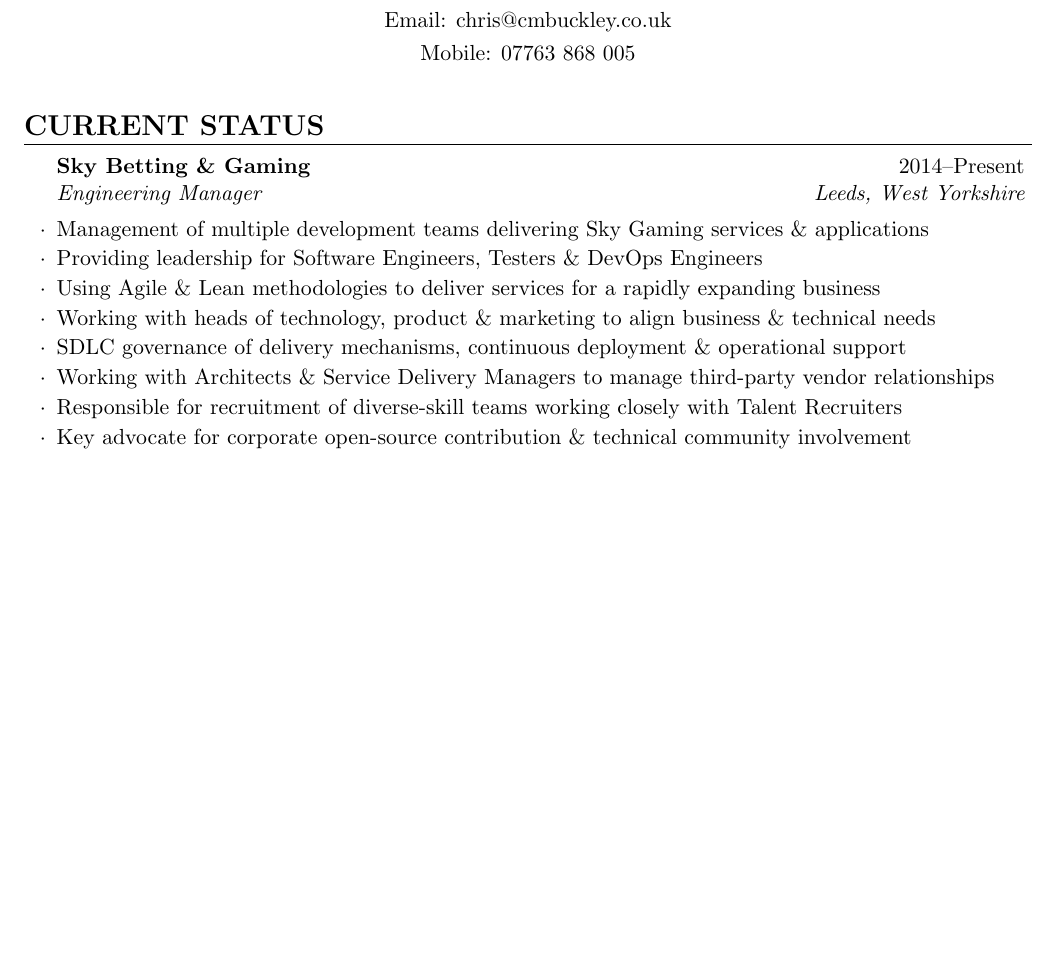
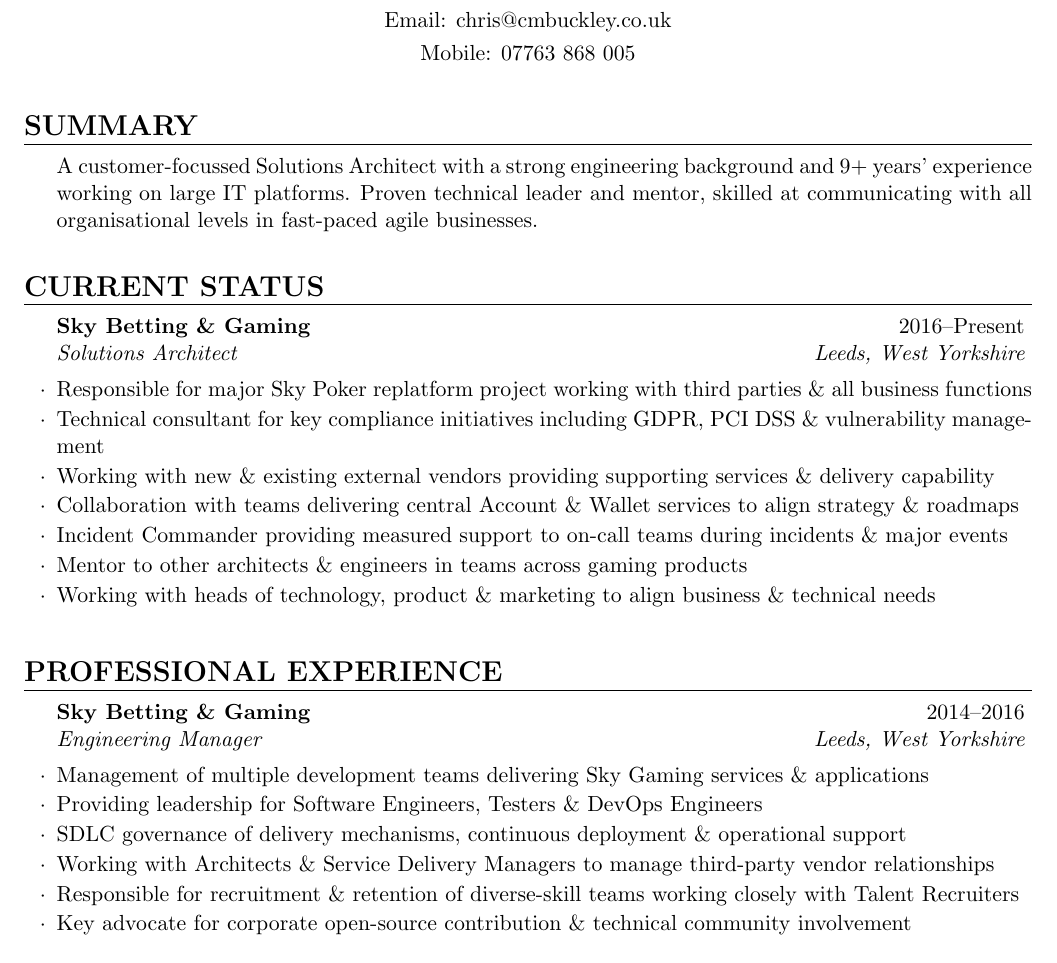
Before and after one commit to cmbuckley/cv, a LaTeX CV (_src/cv.tex): part of page 1 of 2 before the commit and part of page 1 of 3 after it, cut so that both start at the same text, the shorter picture padded with empty space. Compiled offline with pdfLaTeX.

Commit message:
Add Summary section and Solutions Architect details

```diff
--- a/_src/cv.tex
+++ b/_src/cv.tex
@@ -12,20 +12,31 @@
 \begin{document}
 
 %----------------------------------------------------------------------------------------
+%	SUMMARY
+%----------------------------------------------------------------------------------------
+
+\begin{rSection}{Summary}
+
+A customer-focussed Solutions Architect with a strong engineering background and 9+ years'
+experience working on large IT platforms. Proven technical leader and mentor, skilled at
+communicating with all organisational levels in fast-paced agile businesses.
+
+\end{rSection}
+
+%----------------------------------------------------------------------------------------
 %	CURRENT STATUS
 %----------------------------------------------------------------------------------------
 
 \begin{rSection}{Current Status}
 
-\begin{rSubsection}{Sky Betting \& Gaming}{2014--Present}{Engineering Manager}{Leeds, West Yorkshire}
-\item Management of multiple development teams delivering Sky Gaming services \& applications
-\item Providing leadership for Software Engineers, Testers \& DevOps Engineers
-\item Using Agile \& Lean methodologies to deliver services for a rapidly expanding business
+\begin{rSubsection}{Sky Betting \& Gaming}{2016--Present}{Solutions Architect}{Leeds, West Yorkshire}
+\item Responsible for major Sky Poker replatform project working with third parties \& all business functions
+\item Technical consultant for key compliance initiatives including GDPR, PCI DSS \& vulnerability management
+\item Working with new \& existing external vendors providing supporting services \& delivery capability
+\item Collaboration with teams delivering central Account \& Wallet services to align strategy \& roadmaps
+\item Incident Commander providing measured support to on-call teams during incidents \& major events
+\item Mentor to other architects \& engineers in teams across gaming products
 \item Working with heads of technology, product \& marketing to align business \& technical needs
-\item SDLC governance of delivery mechanisms, continuous deployment \& operational support
-\item Working with Architects \& Service Delivery Managers to manage third-party vendor relationships
-\item Responsible for recruitment of diverse-skill teams working closely with Talent Recruiters
-\item Key advocate for corporate open-source contribution \& technical community involvement
 \end{rSubsection}
 
 \end{rSection}
@@ -35,6 +46,17 @@
 %----------------------------------------------------------------------------------------
 
 \begin{rSection}{Professional Experience}
+
+%----------------------------------------------------------------------------------------
+
+\begin{rSubsection}{Sky Betting \& Gaming}{2014--2016}{Engineering Manager}{Leeds, West Yorkshire}
+\item Management of multiple development teams delivering Sky Gaming services \& applications
+\item Providing leadership for Software Engineers, Testers \& DevOps Engineers
+\item SDLC governance of delivery mechanisms, continuous deployment \& operational support
+\item Working with Architects \& Service Delivery Managers to manage third-party vendor relationships
+\item Responsible for recruitment \& retention of diverse-skill teams working closely with Talent Recruiters
+\item Key advocate for corporate open-source contribution \& technical community involvement
+\end{rSubsection}
 
 %----------------------------------------------------------------------------------------
 
```
